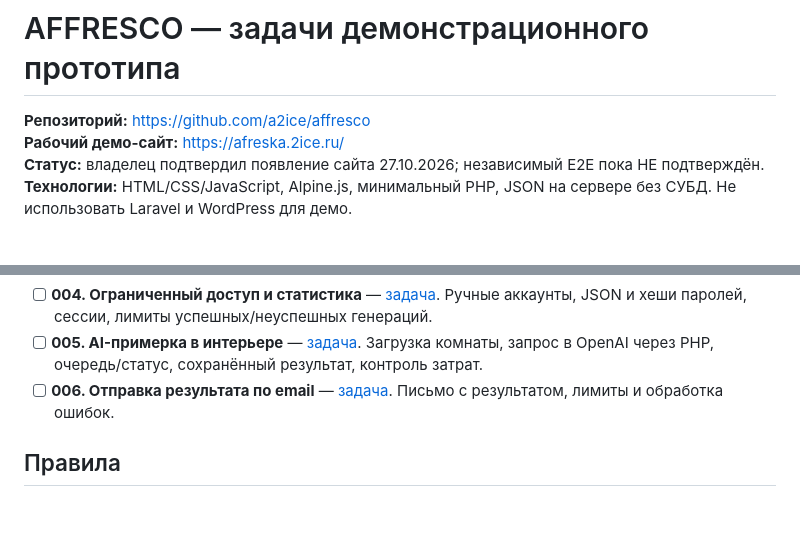
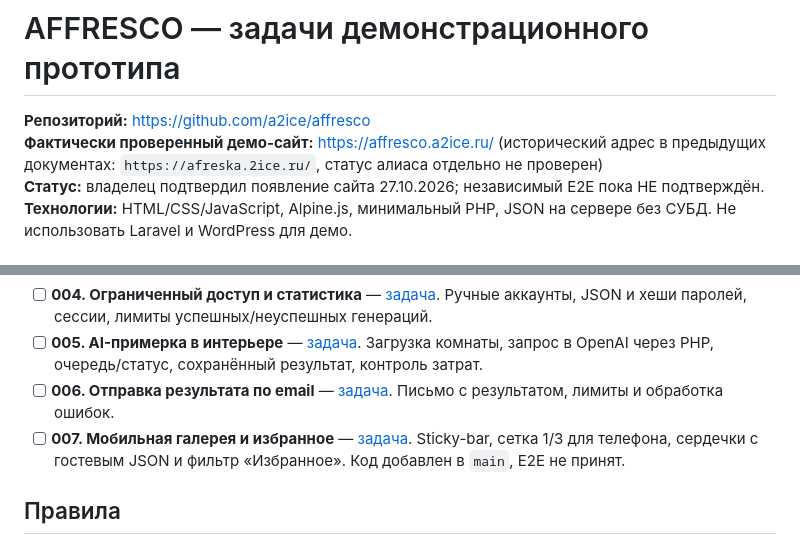
Before and after one commit to a2ice/affresco, a Markdown page: docs/Tasks.md, 2 parts joined by grey strips. Rendered like a GitHub page; blank space fills up the shorter version.

Commit message:
docs(tasks): register mobile gallery and guest favorites stage

```diff
--- a/docs/Tasks.md
+++ b/docs/Tasks.md
@@ -1,7 +1,7 @@
 # AFFRESCO — задачи демонстрационного прототипа
 
 **Репозиторий:** https://github.com/a2ice/affresco
-**Рабочий демо-сайт:** https://afreska.2ice.ru/
+**Фактически проверенный демо-сайт:** https://affresco.a2ice.ru/ (исторический адрес в предыдущих документах: `https://afreska.2ice.ru/`, статус алиаса отдельно не проверен)
 **Статус:** владелец подтвердил появление сайта 27.10.2026; независимый E2E пока НЕ подтверждён.
 **Технологии:** HTML/CSS/JavaScript, Alpine.js, минимальный PHP, JSON на сервере без СУБД. Не использовать Laravel и WordPress для демо.
 
@@ -13,6 +13,7 @@
 - [ ] **004. Ограниченный доступ и статистика** — [задача](tasks/004-auth-quotas/README.md). Ручные аккаунты, JSON и хеши паролей, сессии, лимиты успешных/неуспешных генераций.
 - [ ] **005. AI-примерка в интерьере** — [задача](tasks/005-ai-preview/README.md). Загрузка комнаты, запрос в OpenAI через PHP, очередь/статус, сохранённый результат, контроль затрат.
 - [ ] **006. Отправка результата по email** — [задача](tasks/006-email/README.md). Письмо с результатом, лимиты и обработка ошибок.
+- [ ] **007. Мобильная галерея и избранное** — [задача](tasks/007-favorites/README.md). Sticky-bar, сетка 1/3 для телефона, сердечки с гостевым JSON и фильтр «Избранное». Код добавлен в `main`, E2E не принят.
 
 ## Правила
 
```
